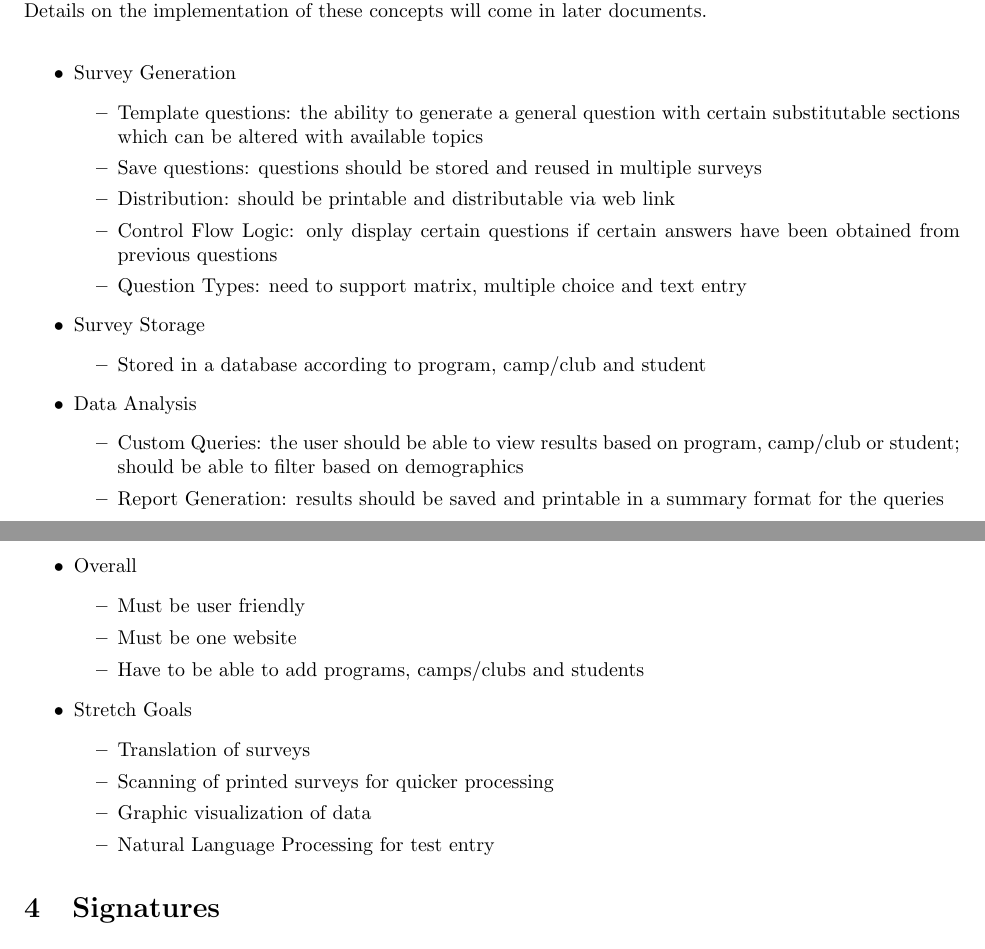
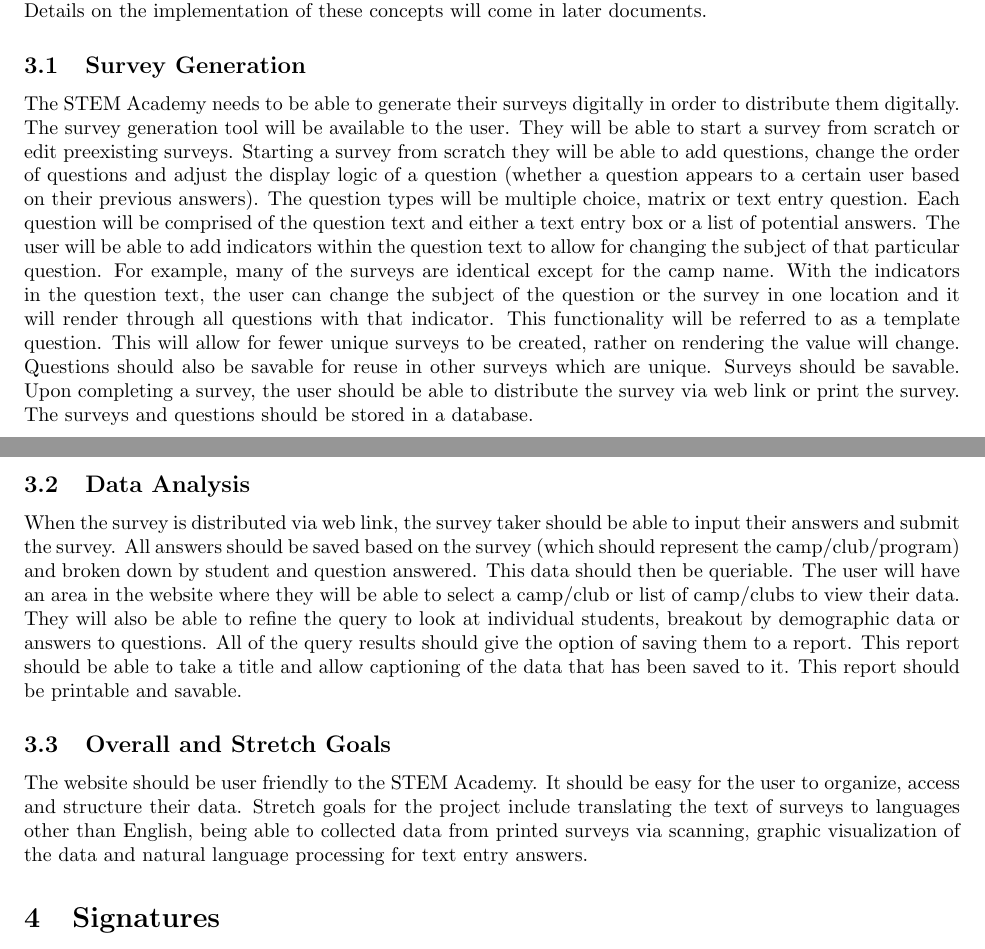
Before and after one commit to ernstsh/capstone, a LaTeX paper (problem_statement.tex): two parts of pages 2 and 3 of 3, joined at a grey line, cut so that both start at the same text. Compiled offline with pdfLaTeX.

Commit message:
revised the problem statement per instructor feedback

```diff
--- a/problem_statement.tex
+++ b/problem_statement.tex
@@ -24,39 +24,13 @@
 \section{Potential Solution}
 A website which will allow the STEM Academy to create and distribute surveys as well as view the data is the best solution. The website should allow them to create questions that can be included across multiple surveys. The questions should be able to be templated so that only one part of the question need change according to the topic of the survey. Surveys should be able to be distributed via a web link or printed. After a survey is taken, the data should be stored in a database according to the type of program. This data should be queriable based on custom queries. The user should be able to make a query based on the question and collected demographics as well as filter by programs and camps/clubs. This service should be user friendly; the user should not need to know any SQL or other querying language in order to get data from the database. After a query, the data should be able to be saved and added to a printable report so that it can actually be used in grant proposals and marketing material. This website will be an all in one package for collecting and reporting on data in a timely fashion which is what the STEM Academy truly needs. By the Engineering Expo, we will be able to present this website and show the full path of data collection, from creating the survey to querying to report generation.
 \section{Markers of Success}
-The following is a list of concepts which must be met in order for the project to be considered a success. Details on the implementation of these concepts will come in later documents. \\
-\begin{itemize}
-\item Survey Generation
-\begin{itemize}
-\item Template questions: the ability to generate a general question with certain substitutable sections which can be altered with available topics
-\item Save questions: questions should be stored and reused in multiple surveys
-\item Distribution: should be printable and distributable via web link
-\item Control Flow Logic: only display certain questions if certain answers have been obtained from previous questions
-\item Question Types: need to support matrix, multiple choice and text entry
-\end{itemize}
-\item Survey Storage
-\begin{itemize}
-\item Stored in a database according to program, camp/club and student
-\end{itemize}
-\item Data Analysis
-\begin{itemize}
-\item Custom Queries: the user should be able to view results based on program, camp/club or student; should be able to filter based on demographics
-\item Report Generation: results should be saved and printable in a summary format for the queries
-\end{itemize}
-\item Overall
-\begin{itemize}
-\item Must be user friendly
-\item Must be one website
-\item Have to be able to add programs, camps/clubs and students
-\end{itemize}
-\item Stretch Goals
-\begin{itemize}
-\item Translation of surveys
-\item Scanning of printed surveys for quicker processing
-\item Graphic visualization of data
-\item Natural Language Processing for test entry
-\end{itemize}
-\end{itemize}
+The following is a list of concepts which must be met in order for the project to be considered a success. Details on the implementation of these concepts will come in later documents.
+\subsection{Survey Generation}
+The STEM Academy needs to be able to generate their surveys digitally in order to distribute them digitally. The survey generation tool will be available to the user. They will be able to start a survey from scratch or edit preexisting surveys. Starting a survey from scratch they will be able to add questions, change the order of questions and adjust the display logic of a question (whether a question appears to a certain user based on their previous answers). The question types will be multiple choice, matrix or text entry question. Each question will be comprised of the question text and either a text entry box or a list of potential answers. The user will be able to add indicators within the question text to allow for changing the subject of that particular question. For example, many of the surveys are identical except for the camp name. With the indicators in the question text, the user can change the subject of the question or the survey in one location and it will render through all questions with that indicator. This functionality will be referred to as a template question. This will allow for fewer unique surveys to be created, rather on rendering the value will change. Questions should also be savable for reuse in other surveys which are unique. Surveys should be savable. Upon completing a survey, the user should be able to distribute the survey via web link or print the survey. The surveys and questions should be stored in a database.
+\subsection{Data Analysis}
+When the survey is distributed via web link, the survey taker should be able to input their answers and submit the survey. All answers should be saved based on the survey (which should represent the camp/club/program) and broken down by student and question answered. This data should then be queriable. The user will have an area in the website where they will be able to select a camp/club or list of camp/clubs to view their data. They will also be able to refine the query to look at individual students, breakout by demographic data or answers to questions. All of the query results should give the option of saving them to a report. This report should be able to take a title and allow captioning of the data that has been saved to it. This report should be printable and savable.
+\subsection {Overall and Stretch Goals}
+The website should be user friendly to the STEM Academy. It should be easy for the user to organize, access and structure their data. Stretch goals for the project include translating the text of surveys to languages other than English, being able to collected data from printed surveys via scanning, graphic visualization of the data and natural language processing for text entry answers.
 \section{Signatures}
 By signing below, I agree to the ideas and concepts presented in this document and the list of deliverables. \\
 \SignatureAndDate{Client Signature}
```
